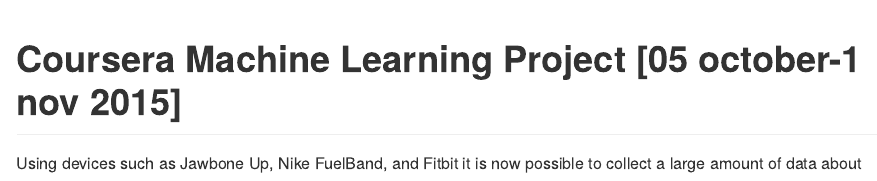
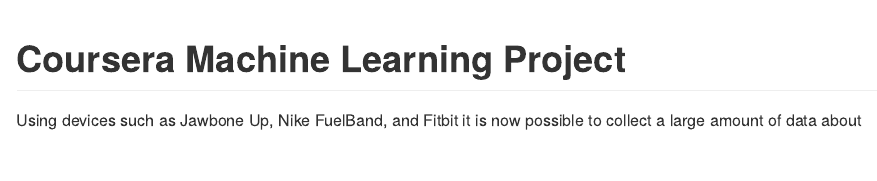
Before and after one commit to bikash/Coursera-Practical-Machine-Learning, an R Markdown document (project/project.Rmd): the page in a window 1100 px wide, from its top. The pictures show the output file project/project.md that the author committed with the source, drawn offline in the style of GitHub.

Commit message:
project update

```diff
--- a/project/project.Rmd
+++ b/project/project.Rmd
@@ -1,4 +1,4 @@
-# Coursera Machine Learning Project [05 october-1 nov 2015]
+# Coursera Machine Learning Project
 
 Using devices such as Jawbone Up, Nike FuelBand, and Fitbit it is now possible to collect a large amount of data about personal activity relatively inexpensively. These type of devices are part of the quantified self movement ??? a group of enthusiasts who take measurements about themselves regularly to improve their health, to find patterns in their behavior, or because they are tech geeks. One thing that people regularly do is quantify how much of a particular activity they do, but they rarely quantify how well they do it. In this project, your goal will be to use data from accelerometers on the belt, forearm, arm, and dumbell of 6 participants. They were asked to perform barbell lifts correctly and incorrectly in 5 different ways. More information is available from the website here: http://groupware.les.inf.puc-rio.br/har (see the section on the Weight Lifting Exercise Dataset).
 
```
Also changed, not shown: project/figure/unnamed-chunk-11-1.png, project/figure/unnamed-chunk-13-1.png (added), project/project.html, project/project.md.
